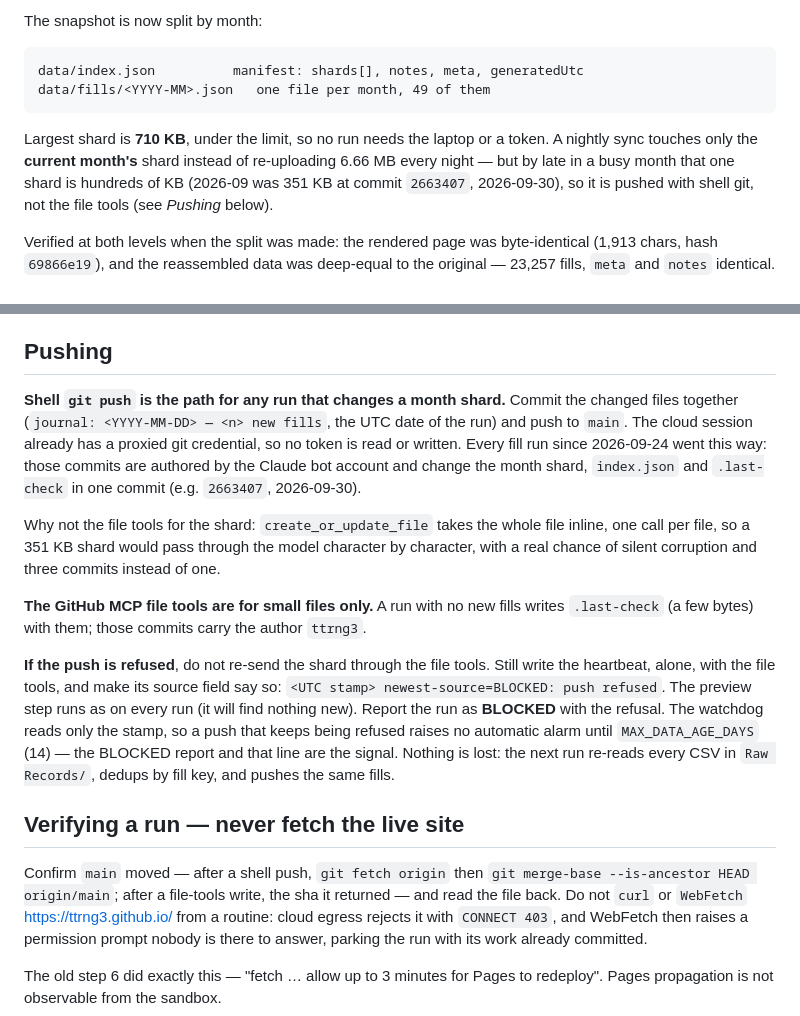
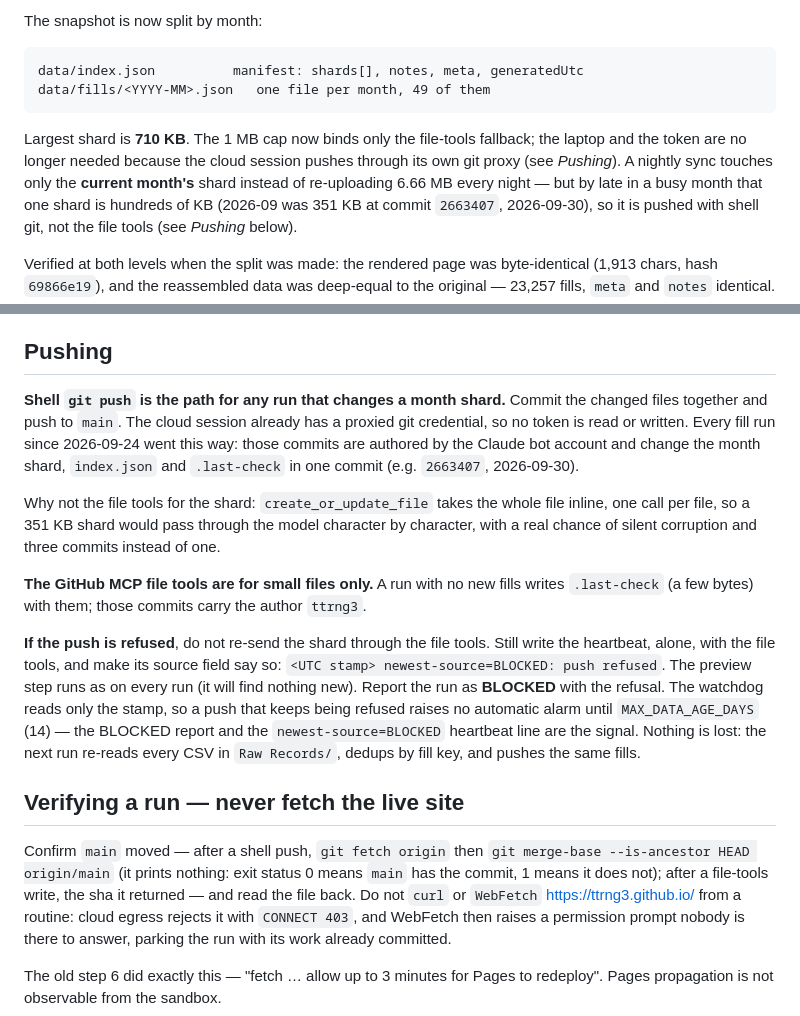
Before and after one commit to ttrng3/Trade-Journal, a Markdown page: docs/nightly-sync.md, 2 parts joined by grey strips. Rendered like a GitHub page.

Commit message:
docs: review round 3 — drop unpromised message format, exit-status check, wording
Co-Authored-By: Claude Opus 5.5 <noreply@anthropic.com>

```diff
--- a/docs/nightly-sync.md
+++ b/docs/nightly-sync.md
@@ -30,8 +30,9 @@ The snapshot is now split by month:
     data/index.json          manifest: shards[], notes, meta, generatedUtc
     data/fills/<YYYY-MM>.json   one file per month, 49 of them
 
-Largest shard is **710 KB**, under the limit, so no run needs the laptop or a
-token. A nightly sync touches only the **current month's** shard instead of
+Largest shard is **710 KB**. The 1 MB cap now binds only the file-tools
+fallback; the laptop and the token are no longer needed because the cloud
+session pushes through its own git proxy (see *Pushing*). A nightly sync touches only the **current month's** shard instead of
 re-uploading 6.66 MB every night — but by late in a busy month that one shard
 is hundreds of KB (2026-09 was 351 KB at commit `2663407`, 2026-09-30), so it is pushed with
 shell git, not the file tools (see *Pushing* below).
@@ -112,8 +113,7 @@ a fractional-second stamp so a future producer cannot break it.
 ## Pushing
 
 **Shell `git push` is the path for any run that changes a month shard.** Commit
-the changed files together (`journal: <YYYY-MM-DD> — <n> new fills`, the UTC date of the run) and push
-to `main`. The cloud session already has a proxied git credential, so no token
+the changed files together and push to `main`. The cloud session already has a proxied git credential, so no token
 is read or written. Every fill run since 2026-09-24 went this way: those commits
 are authored by the Claude bot account and change the month shard,
 `index.json` and `.last-check` in one commit (e.g. `2663407`, 2026-09-30).
@@ -133,13 +133,15 @@ field say so: `<UTC stamp> newest-source=BLOCKED: push refused`. The preview
 step runs as on every run (it will find nothing new). Report the run as
 **BLOCKED** with the refusal. The watchdog reads only the stamp, so a
 push that keeps being refused raises no automatic alarm until
-`MAX_DATA_AGE_DAYS` (14) — the BLOCKED report and that line are the signal. Nothing is lost: the next run re-reads every CSV
+`MAX_DATA_AGE_DAYS` (14) — the BLOCKED report and the `newest-source=BLOCKED` heartbeat
+line are the signal. Nothing is lost: the next run re-reads every CSV
 in `Raw Records/`, dedups by fill key, and pushes the same fills.
 
 ## Verifying a run — never fetch the live site
 
 Confirm `main` moved — after a shell push, `git fetch origin` then
-`git merge-base --is-ancestor HEAD origin/main`; after a file-tools write, the
+`git merge-base --is-ancestor HEAD origin/main` (it prints nothing: exit
+status 0 means `main` has the commit, 1 means it does not); after a file-tools write, the
 sha it returned — and read the file back. Do
 not `curl` or `WebFetch` https://ttrng3.github.io/ from a routine: cloud egress
 rejects it with `CONNECT 403`, and WebFetch then raises a permission prompt
```
Also changed, not shown: CLAUDE.md (+1 -1 lines).
